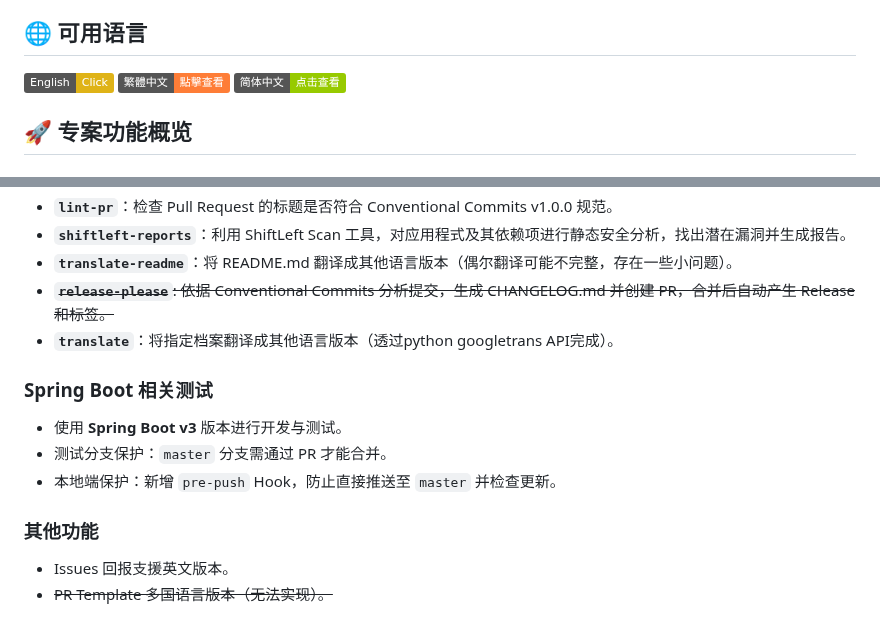
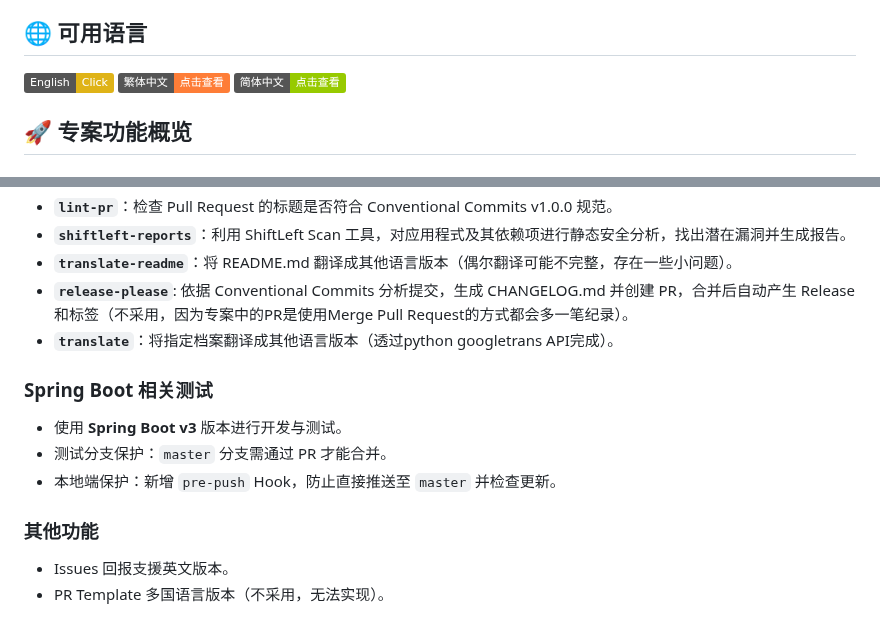
Before and after one commit to vancetang/demo, a Markdown page: README_zh-cn.md, 2 parts joined by grey strips. Drawn GitHub-style; badges without logos.

```diff
--- a/README_zh-cn.md
+++ b/README_zh-cn.md
@@ -8,7 +8,7 @@
 ## 🌐 可用语言
 
 [![English](https://img.shields.io/badge/English-Click-yellow)](README_en.md)
-[![繁體中文](https://img.shields.io/badge/繁體中文-點擊查看-orange)](README.md)
+[![繁体中文](https://img.shields.io/badge/繁体中文-点击查看-orange)](README.md)
 [![简体中文](https://img.shields.io/badge/简体中文-点击查看-green)](README_zh-cn.md)
 
 
@@ -32,7 +32,7 @@
 - **`lint-pr`**：检查 Pull Request 的标题是否符合 Conventional Commits v1.0.0 规范。
 - **`shiftleft-reports`**：利用 ShiftLeft Scan 工具，对应用程式及其依赖项进行静态安全分析，找出潜在漏洞并生成报告。
 - **`translate-readme`**：将 README.md 翻译成其他语言版本（偶尔翻译可能不完整，存在一些小问题）。
-- ~~**`release-please`**: 依据 Conventional Commits 分析提交，生成 CHANGELOG.md 并创建 PR，合并后自动产生 Release 和标签。~~
+- **`release-please`**: 依据 Conventional Commits 分析提交，生成 CHANGELOG.md 并创建 PR，合并后自动产生 Release 和标签（不采用，因为专案中的PR是使用Merge Pull Request的方式都会多一笔纪录）。
 - **`translate`**：将指定档案翻译成其他语言版本（透过python googletrans API完成）。
 
 
@@ -44,4 +44,4 @@
 
 ### 其他功能
 - Issues 回报支援英文版本。
-- ~~PR Template 多国语言版本（无法实现）。~~
+- PR Template 多国语言版本（不采用，无法实现）。
```
Also changed, not shown: README_en.md (+4 -4 lines).
